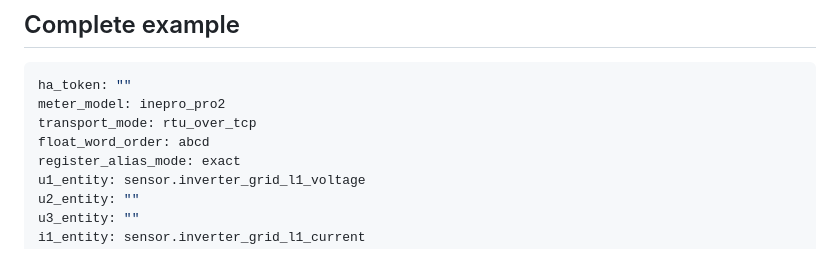
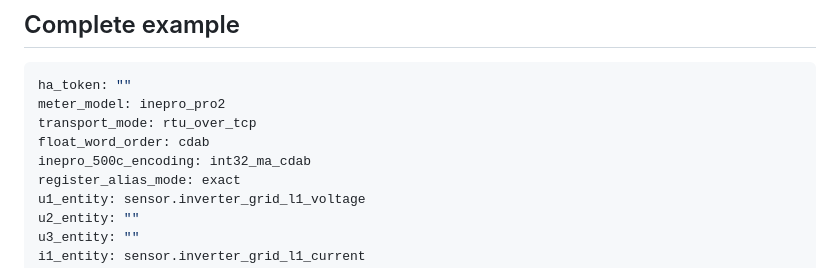
Before and after one commit to romulocintra/bmw_wallboxproxy, a Markdown page: CONFIGURATION.md, the part around one of its changes. GitHub-like rendering.

```diff
--- a/CONFIGURATION.md
+++ b/CONFIGURATION.md
@@ -79,7 +107,8 @@ L2/L3 entities are not required for PRO2. They are deliberately not treated as r
 ha_token: ""
 meter_model: inepro_pro2
 transport_mode: rtu_over_tcp
-float_word_order: abcd
+float_word_order: cdab
+inepro_500c_encoding: int32_ma_cdab
 register_alias_mode: exact
 u1_entity: sensor.inverter_grid_l1_voltage
 u2_entity: ""
```
Also changed, not shown: other parts of CONFIGURATION.md (+31 -3 lines).
